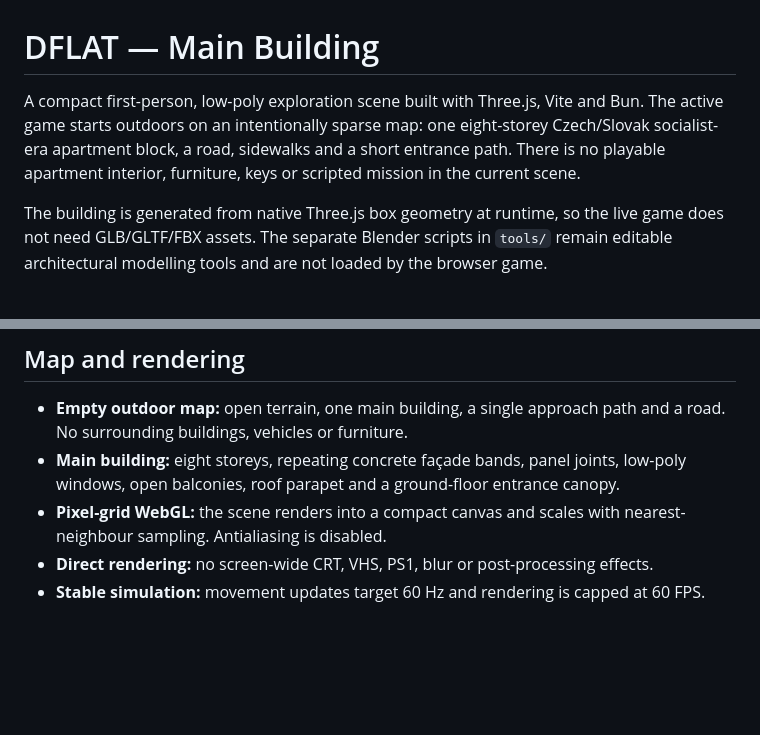
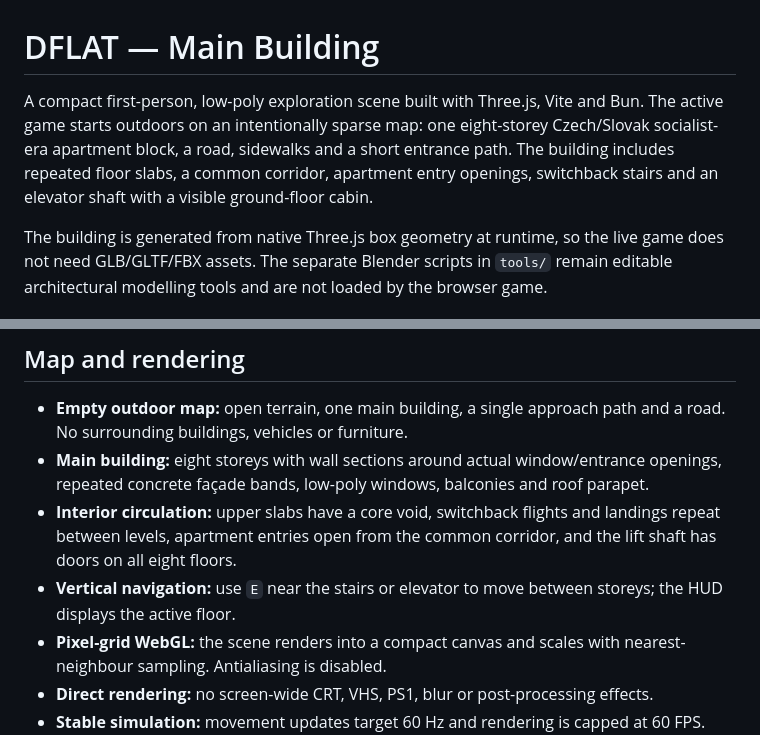
Before and after one commit to akcizur/DFLAT, a Markdown page: README.md, 2 parts joined by grey strips. GitHub-like rendering; blank space fills up the shorter version.

Commit message:
Document multi-storey interior navigation

```diff
--- a/README.md
+++ b/README.md
@@ -1,6 +1,6 @@
 # DFLAT — Main Building
 
-A compact first-person, low-poly exploration scene built with Three.js, Vite and Bun. The active game starts outdoors on an intentionally sparse map: one eight-storey Czech/Slovak socialist-era apartment block, a road, sidewalks and a short entrance path. There is no playable apartment interior, furniture, keys or scripted mission in the current scene.
+A compact first-person, low-poly exploration scene built with Three.js, Vite and Bun. The active game starts outdoors on an intentionally sparse map: one eight-storey Czech/Slovak socialist-era apartment block, a road, sidewalks and a short entrance path. The building includes repeated floor slabs, a common corridor, apartment entry openings, switchback stairs and an elevator shaft with a visible ground-floor cabin.
 
 The building is generated from native Three.js box geometry at runtime, so the live game does not need GLB/GLTF/FBX assets. The separate Blender scripts in `tools/` remain editable architectural modelling tools and are not loaded by the browser game.
 
@@ -25,7 +25,9 @@ bun run preview
 ## Map and rendering
 
 - **Empty outdoor map:** open terrain, one main building, a single approach path and a road. No surrounding buildings, vehicles or furniture.
-- **Main building:** eight storeys, repeating concrete façade bands, panel joints, low-poly windows, open balconies, roof parapet and a ground-floor entrance canopy.
+- **Main building:** eight storeys with wall sections around actual window/entrance openings, repeated concrete façade bands, low-poly windows, balconies and roof parapet.
+- **Interior circulation:** upper slabs have a core void, switchback flights and landings repeat between levels, apartment entries open from the common corridor, and the lift shaft has doors on all eight floors.
+- **Vertical navigation:** use `E` near the stairs or elevator to move between storeys; the HUD displays the active floor.
 - **Pixel-grid WebGL:** the scene renders into a compact canvas and scales with nearest-neighbour sampling. Antialiasing is disabled.
 - **Direct rendering:** no screen-wide CRT, VHS, PS1, blur or post-processing effects.
 - **Stable simulation:** movement updates target 60 Hz and rendering is capped at 60 FPS.
```
